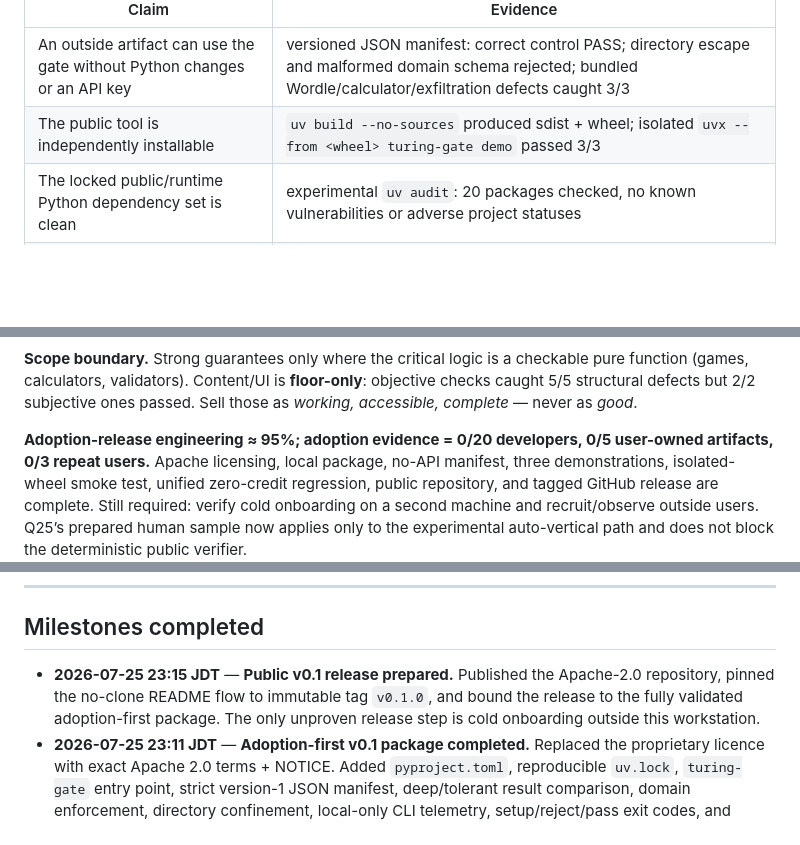
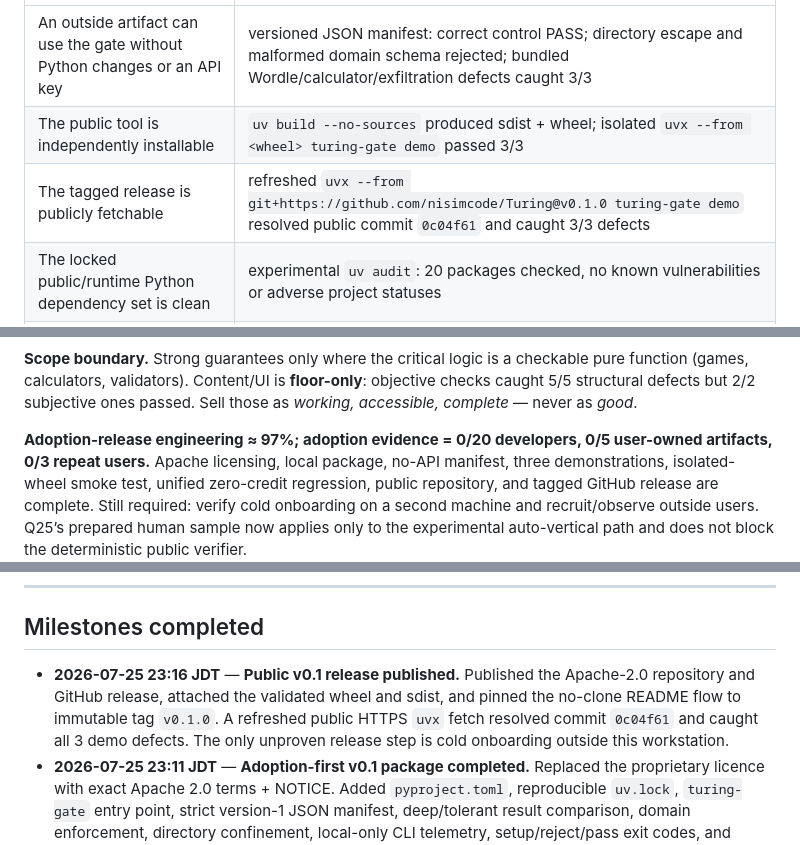
Before and after one commit to nisimcode/Turing, a Markdown page: docs/PROJECT-LOG.md, 3 parts joined by grey strips. Rendered like a GitHub page; blank space fills up the shorter version.

Commit message:
docs: record public v0.1 release

```diff
--- a/docs/PROJECT-LOG.md
+++ b/docs/PROJECT-LOG.md
@@ -38,6 +38,7 @@ are excluded from the installed wheel.
 |---|---|
 | An outside artifact can use the gate without Python changes or an API key | versioned JSON manifest: correct control PASS; directory escape and malformed domain schema rejected; bundled Wordle/calculator/exfiltration defects caught 3/3 |
 | The public tool is independently installable | `uv build --no-sources` produced sdist + wheel; isolated `uvx --from <wheel> turing-gate demo` passed 3/3 |
+| The tagged release is publicly fetchable | refreshed `uvx --from git+https://github.com/nisimcode/Turing@v0.1.0 turing-gate demo` resolved public commit `0c04f61` and caught 3/3 defects |
 | The locked public/runtime Python dependency set is clean | experimental `uv audit`: 20 packages checked, no known vulnerabilities or adverse project statuses |
 | The gate catches faults nobody here thought of | mutation score **100%**, 15/15 execution-validated mutants killed |
 | Auto-generated batteries have measured fault coverage | Caesar auto-battery mutation score **100%**, 5/5 execution-validated mutants killed over 498 independent probes |
@@ -54,7 +55,7 @@ checkable pure function (games, calculators, validators). Content/UI is
 **floor-only**: objective checks caught 5/5 structural defects but 2/2 subjective
 ones passed. Sell those as *working, accessible, complete* — never as *good*.
 
-**Adoption-release engineering ≈ 95%; adoption evidence = 0/20 developers,
+**Adoption-release engineering ≈ 97%; adoption evidence = 0/20 developers,
 0/5 user-owned artifacts, 0/3 repeat users.** Apache licensing, local package,
 no-API manifest, three demonstrations, isolated-wheel smoke test, unified
 zero-credit regression, public repository, and tagged GitHub release are
@@ -143,10 +144,12 @@ usage identifies a concrete failure or onboarding obstacle.
 
 ## Milestones completed
 
-- **2026-07-25 23:15 JDT** — **Public v0.1 release prepared.** Published the
-  Apache-2.0 repository, pinned the no-clone README flow to immutable tag
-  `v0.1.0`, and bound the release to the fully validated adoption-first package.
-  The only unproven release step is cold onboarding outside this workstation.
+- **2026-07-25 23:16 JDT** — **Public v0.1 release published.** Published the
+  Apache-2.0 repository and GitHub release, attached the validated wheel and
+  sdist, and pinned the no-clone README flow to immutable tag `v0.1.0`.
+  A refreshed public HTTPS `uvx` fetch resolved commit `0c04f61` and caught all
+  3 demo defects. The only unproven release step is cold onboarding outside
+  this workstation.
 - **2026-07-25 23:11 JDT** — **Adoption-first v0.1 package completed.**
   Replaced the proprietary licence with exact Apache 2.0 terms + NOTICE. Added
   `pyproject.toml`, reproducible `uv.lock`, `turing-gate` entry point, strict
```
Also changed, not shown: other parts of docs/PROJECT-LOG.md (+1 -1 lines).
